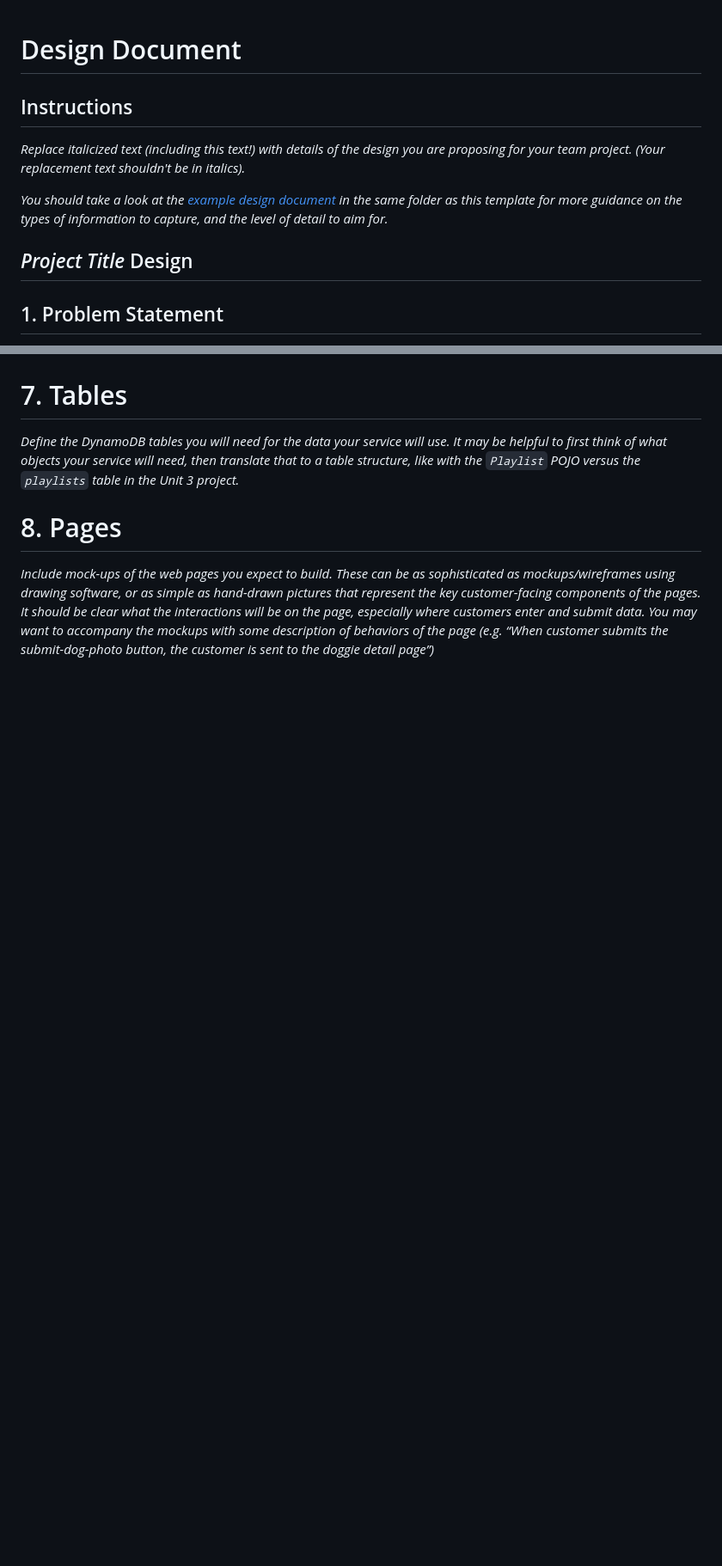
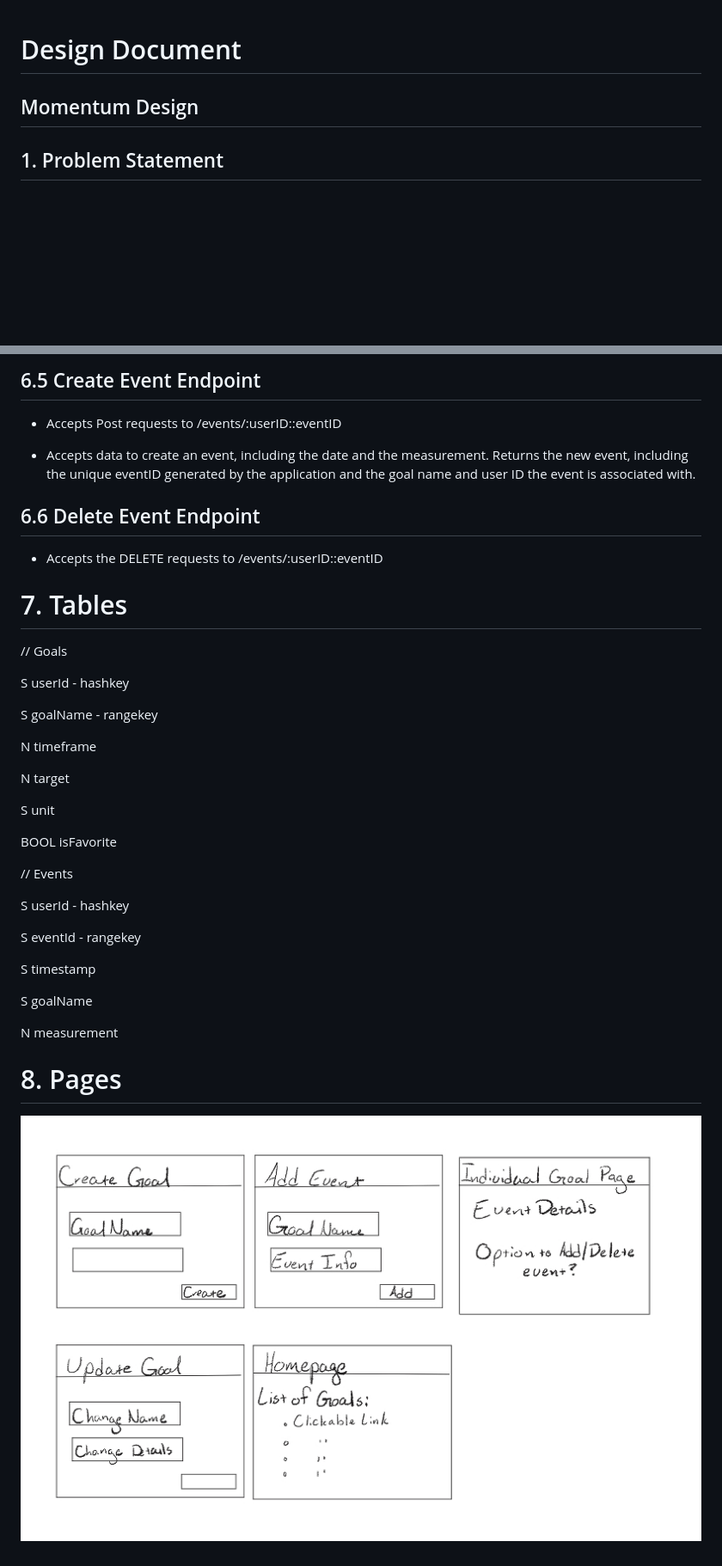
Before and after one commit to scottyinternet/momentum, a Markdown page: resources/design-document.md, 2 parts joined by grey strips. Shown: that part at 86% size. GitHub-like rendering; pictures changed too: resources/images/momentum_pages_mockup.jpg (added); blank space fills up the shorter version.

```diff
--- a/resources/design-document.md
+++ b/resources/design-document.md
@@ -1,12 +1,7 @@
 # Design Document
 
-## Instructions
 
-_Replace italicized text (including this text!) with details of the design you are proposing for your team project. (Your replacement text shouldn't be in italics)._
-
-_You should take a look at the [example design document](example-design-document.md) in the same folder as this template for more guidance on the types of information to capture, and the level of detail to aim for._
-
-## _Project Title_ Design
+## Momentum Design
 
 ## 1. Problem Statement
 
@@ -84,8 +122,40 @@ _(repeat, but you can use shorthand here, indicating what is different, likely p
+## 6.5 Create Event Endpoint
+
+* Accepts Post requests to /events/:userID::eventID
+
+* Accepts data to create an event, including the date and the measurement. Returns the new event, including the unique eventID generated by the application and the goal name and user ID the event is associated with.
+
+## 6.6 Delete Event Endpoint
+* Accepts the DELETE requests to /events/:userID::eventID
 
 # 7. Tables
 
-_Define the DynamoDB tables you will need for the data your service will use. It may be helpful to first think of what objects your service will need, then translate that to a table structure, like with the *`Playlist` POJO* versus the `playlists` table in the Unit 3 project._
+// Goals
+
+S userId - hashkey
+
+S goalName - rangekey
+
+N timeframe
+
+N target
+
+S unit
+
+BOOL isFavorite
+
+// Events
+
+S userId - hashkey
+
+S eventId - rangekey
+
+S timestamp
+
+S goalName
+
+N measurement
 
 # 8. Pages
 
-_Include mock-ups of the web pages you expect to build. These can be as sophisticated as mockups/wireframes using drawing software, or as simple as hand-drawn pictures that represent the key customer-facing components of the pages. It should be clear what the interactions will be on the page, especially where customers enter and submit data. You may want to accompany the mockups with some description of behaviors of the page (e.g. “When customer submits the submit-dog-photo button, the customer is sent to the doggie detail page”)_
+![Momentum Pages Workup](images/momentum_pages_mockup.jpg)
```
Also changed, not shown: other parts of resources/design-document.md (+58 -15 lines).
